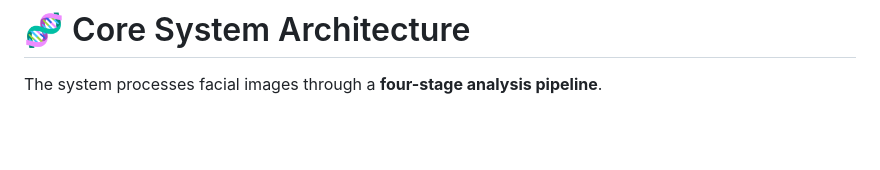
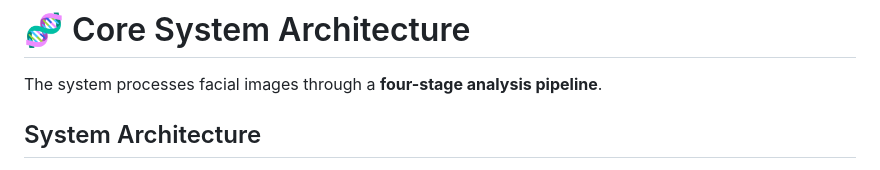
Before and after one commit to kmlPokhrel/Visual-Biometric-Identity-Verification, a Markdown page: README.md, the part around one of its changes. Rendered like a GitHub page; blank space fills up the shorter version.

```diff
--- a/README.md
+++ b/README.md
@@ -92,4 +92,5 @@ Prediction Output
 # 🧬 Core System Architecture
 
 The system processes facial images through a **four-stage analysis pipeline**.
+## System Architecture
 
```
Also changed, not shown: other parts of README.md (+8 -5 lines).
